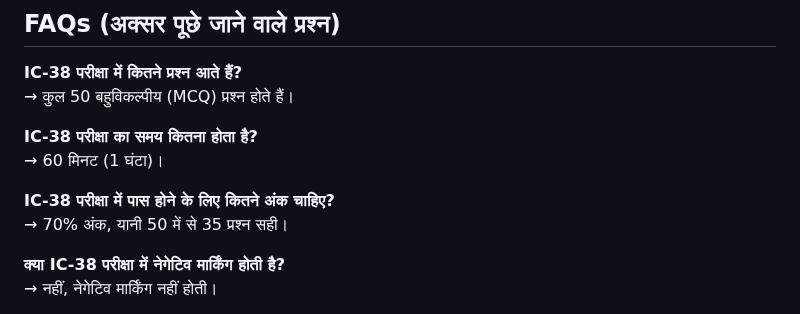
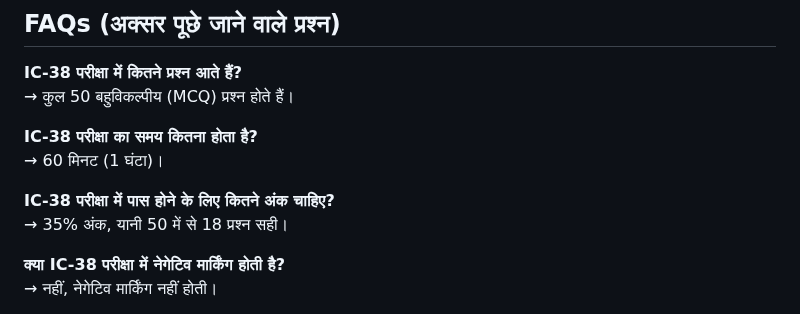
Before and after one commit to advisorslic/advisorslic-website, a Markdown page: blog/posts/ic-38-pariksha-taiyari-guide-hi.md, the part around the change. Rendered like a GitHub page.

```diff
--- a/blog/posts/ic-38-pariksha-taiyari-guide-hi.md
+++ b/blog/posts/ic-38-pariksha-taiyari-guide-hi.md
@@ -169,7 +169,7 @@ IC-38 परीक्षा कठिन नहीं है यदि:
 → 60 मिनट (1 घंटा)।
 
 **IC-38 परीक्षा में पास होने के लिए कितने अंक चाहिए?**
-→ 70% अंक, यानी 50 में से 35 प्रश्न सही।
+→ 35% अंक, यानी 50 में से 18 प्रश्न सही।
 
 **क्या IC-38 परीक्षा में नेगेटिव मार्किंग होती है?**
 → नहीं, नेगेटिव मार्किंग नहीं होती।
```
